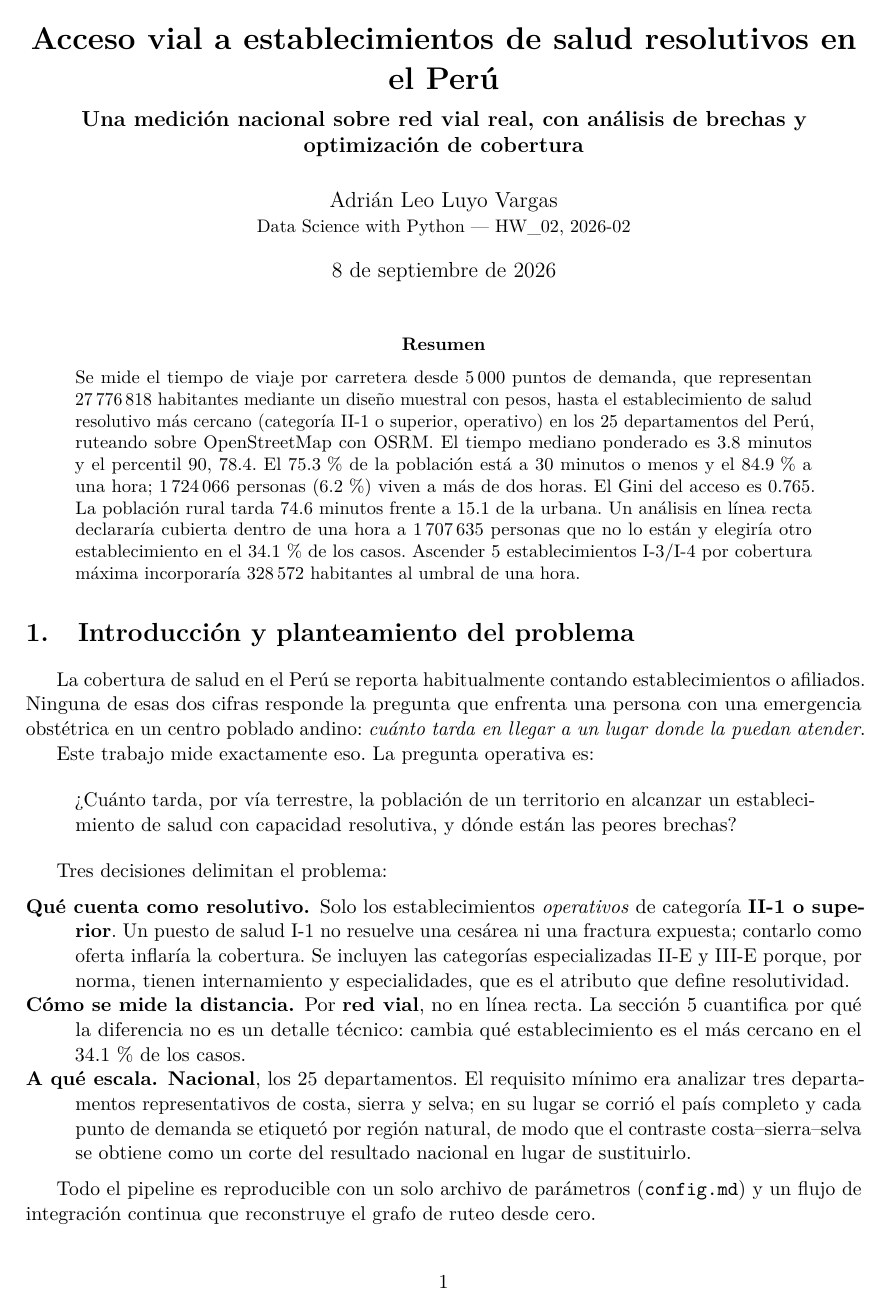
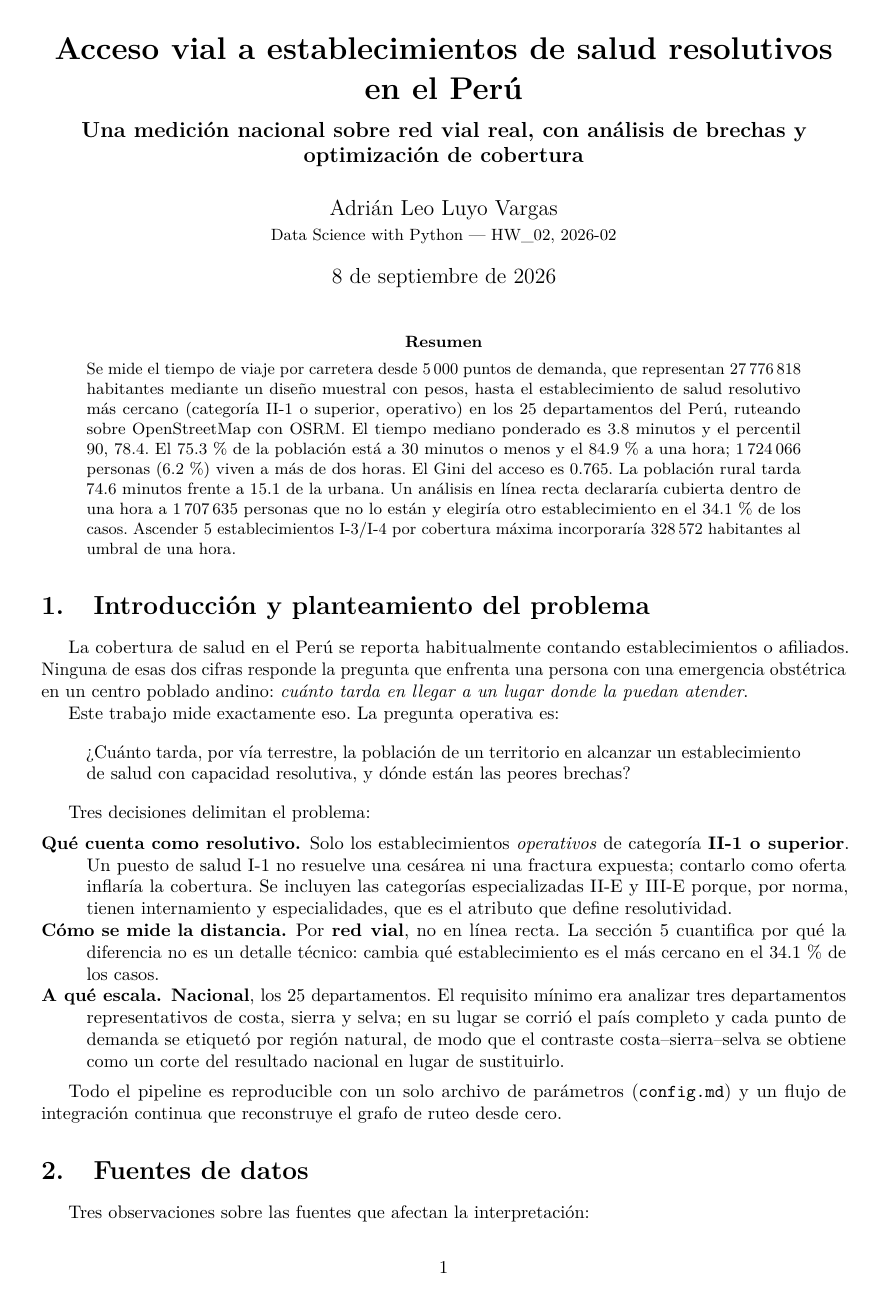
Before and after one commit to luyov-belli/HW_02_2026_02, a LaTeX paper (report/main.tex): page 1 of 13 before the commit and page 1 of 11 after it. Compiled offline with pdfLaTeX.

Commit message:
fix(report): cuerpo a 10pt para entrar en el limite de 8-12 paginas
Emparejar figuras, reducir anchos, apretar el espaciado de floats y raggedbottom bajaron de 15 a 13 paginas y ahi se estancaron: el limite lo marcaba el texto, no los floats. Bajar el cuerpo a 10pt conserva todo el analisis, que es lo que se califica, en lugar de recortar la Discusion o las Limitaciones. El margen sube de 2.4 a 2.7 cm para que la medida de linea no se alargue de mas.

```diff
--- a/report/main.tex
+++ b/report/main.tex
@@ -9,13 +9,17 @@
 %  src/export.py a partir de data/outputs/. Recompilar tras una corrida nueva
 %  actualiza el texto solo.
 % =============================================================================
-\documentclass[11pt,a4paper]{article}
+% 10pt y no 11: el enunciado limita el informe a 8-12 páginas y a 11pt salían 13
+% incluso tras emparejar figuras y reducir el espaciado de floats. Reducir el
+% cuerpo conserva todo el análisis, que es lo que se califica; el margen sube a
+% 2.7 cm para que la medida de línea no se alargue de más.
+\documentclass[10pt,a4paper]{article}
 
 \usepackage[utf8]{inputenc}
 \usepackage[T1]{fontenc}
 \usepackage[spanish,es-nodecimaldot]{babel}
 \usepackage{lmodern}
-\usepackage[margin=2.4cm]{geometry}
+\usepackage[margin=2.7cm]{geometry}
 \usepackage{graphicx}
 \usepackage{booktabs}
 \usepackage{longtable}
```
